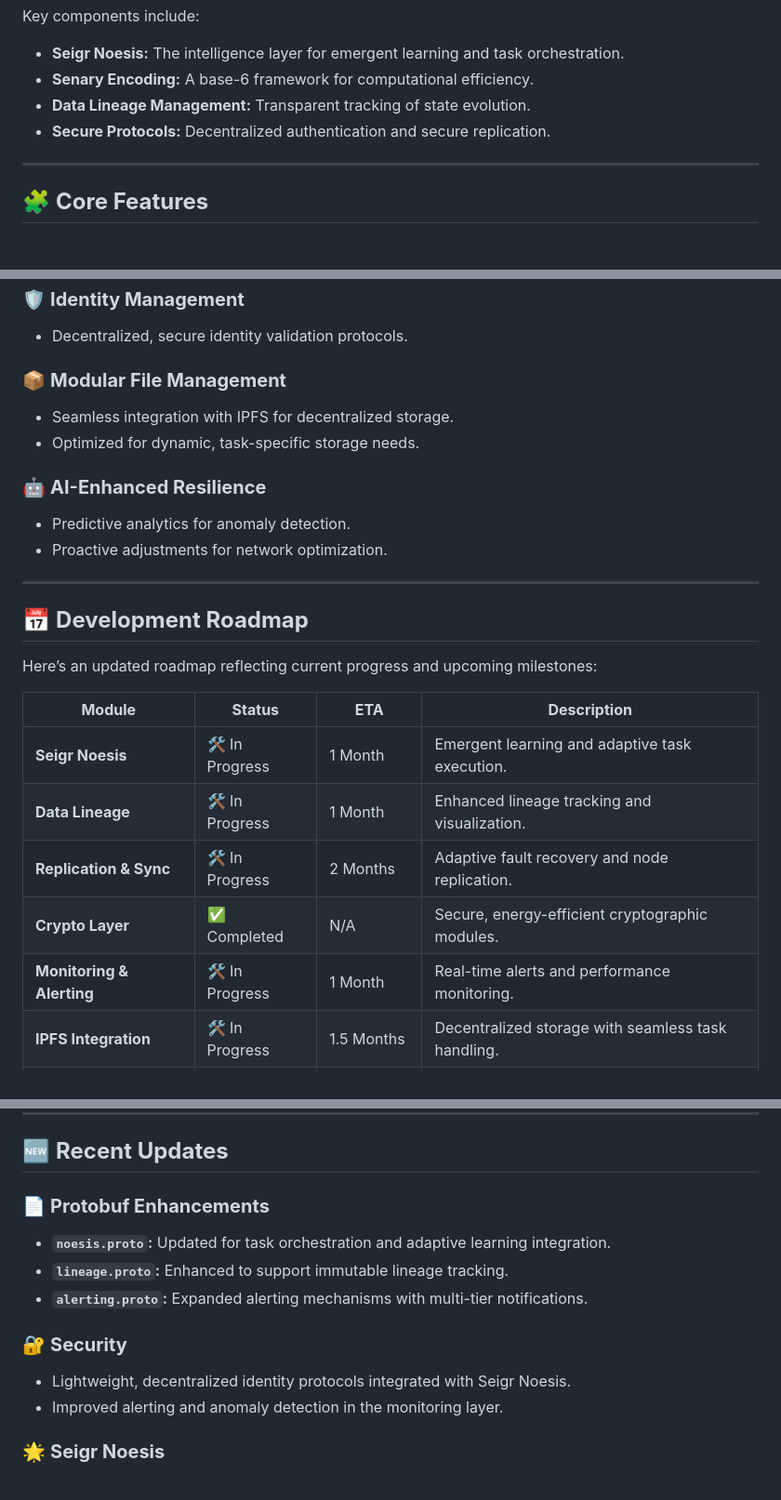
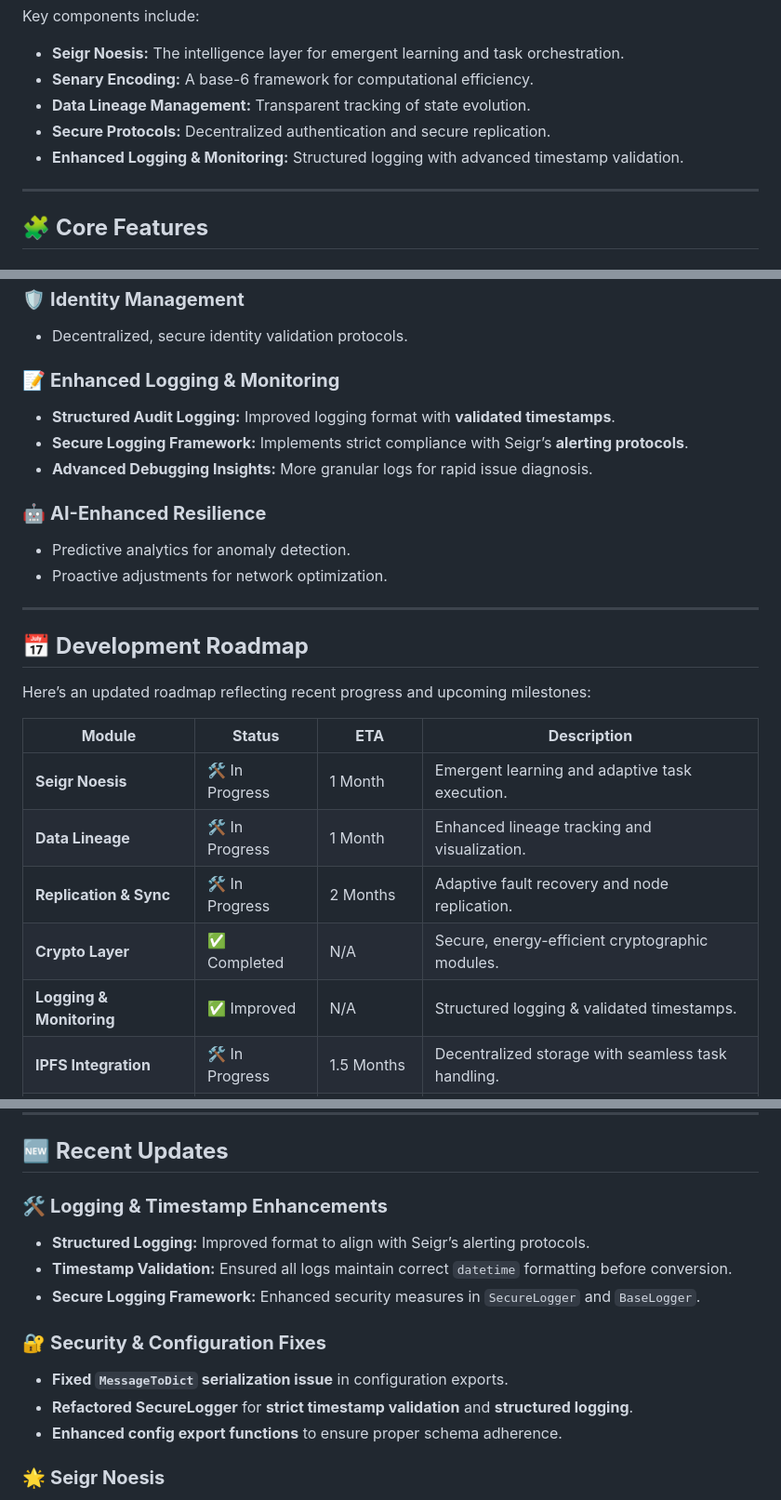
Before and after one commit to sergism77/Seigr, a Markdown page: README.md, 3 parts joined by grey strips. Shown: that part at 93% size. Rendered like a GitHub page.

```diff
--- a/README.md
+++ b/README.md
@@ -21,6 +21,7 @@ Key components include:
 - **Senary Encoding:** A base-6 framework for computational efficiency.
 - **Data Lineage Management:** Transparent tracking of state evolution.
 - **Secure Protocols:** Decentralized authentication and secure replication.
+- **Enhanced Logging & Monitoring:** Structured logging with advanced timestamp validation.
 
 ---
 
@@ -46,9 +47,10 @@ Key components include:
 ### 🛡️ **Identity Management**
 - Decentralized, secure identity validation protocols.
 
-### 📦 **Modular File Management**
-- Seamless integration with IPFS for decentralized storage.
-- Optimized for dynamic, task-specific storage needs.
+### 📝 **Enhanced Logging & Monitoring**
+- **Structured Audit Logging:** Improved logging format with **validated timestamps**.
+- **Secure Logging Framework:** Implements strict compliance with Seigr’s **alerting protocols**.
+- **Advanced Debugging Insights:** More granular logs for rapid issue diagnosis.
 
 ### 🤖 **AI-Enhanced Resilience**
 - Predictive analytics for anomaly detection.
@@ -58,7 +60,7 @@ Key components include:
 
 ## 📅 **Development Roadmap**
 
-Here’s an updated roadmap reflecting current progress and upcoming milestones:
+Here’s an updated roadmap reflecting recent progress and upcoming milestones:
 
 | **Module**                 | **Status**        | **ETA**       | **Description**                                |
 |-----------------------------|-------------------|---------------|------------------------------------------------|
@@ -66,7 +68,7 @@ Here’s an updated roadmap reflecting current progress and upcoming milestones:
 | **Data Lineage**           | 🛠️ In Progress   | 1 Month       | Enhanced lineage tracking and visualization.  |
 | **Replication & Sync**     | 🛠️ In Progress   | 2 Months      | Adaptive fault recovery and node replication. |
 | **Crypto Layer**           | ✅ Completed      | N/A           | Secure, energy-efficient cryptographic modules.|
-| **Monitoring & Alerting**  | 🛠️ In Progress   | 1 Month       | Real-time alerts and performance monitoring.  |
+| **Logging & Monitoring**   | ✅ Improved      | N/A           | Structured logging & validated timestamps.  |
 | **IPFS Integration**       | 🛠️ In Progress   | 1.5 Months    | Decentralized storage with seamless task handling. |
 | **Visualization Tools**    | 📅 Planned       | 2 Months      | Seigr-native visualization of states and tasks.|
 | **AI Resilience Models**   | 🛠️ In Progress   | 2.5 Months    | Machine learning-powered resilience modeling. |
@@ -76,14 +78,15 @@ Here’s an updated roadmap reflecting current progress and upcoming milestones:
 
 ## 🆕 **Recent Updates**
 
-### 📄 **Protobuf Enhancements**
-- **`noesis.proto`:** Updated for task orchestration and adaptive learning integration.
-- **`lineage.proto`:** Enhanced to support immutable lineage tracking.
-- **`alerting.proto`:** Expanded alerting mechanisms with multi-tier notifications.
+### 🛠 **Logging & Timestamp Enhancements**
+- **Structured Logging:** Improved format to align with Seigr’s alerting protocols.
+- **Timestamp Validation:** Ensured all logs maintain correct `datetime` formatting before conversion.
+- **Secure Logging Framework:** Enhanced security measures in `SecureLogger` and `BaseLogger`.
 
-### 🔐 **Security**
-- Lightweight, decentralized identity protocols integrated with Seigr Noesis.
-- Improved alerting and anomaly detection in the monitoring layer.
+### 🔐 **Security & Configuration Fixes**
+- **Fixed `MessageToDict` serialization issue** in configuration exports.
+- **Refactored SecureLogger** for **strict timestamp validation** and **structured logging**.
+- **Enhanced config export functions** to ensure proper schema adherence.
 
 ### 🌟 **Seigr Noesis**
 - Adaptive learning and emergent intelligence capabilities under active development.
```
Also changed, not shown: other parts of README.md (+1 -1 lines).
